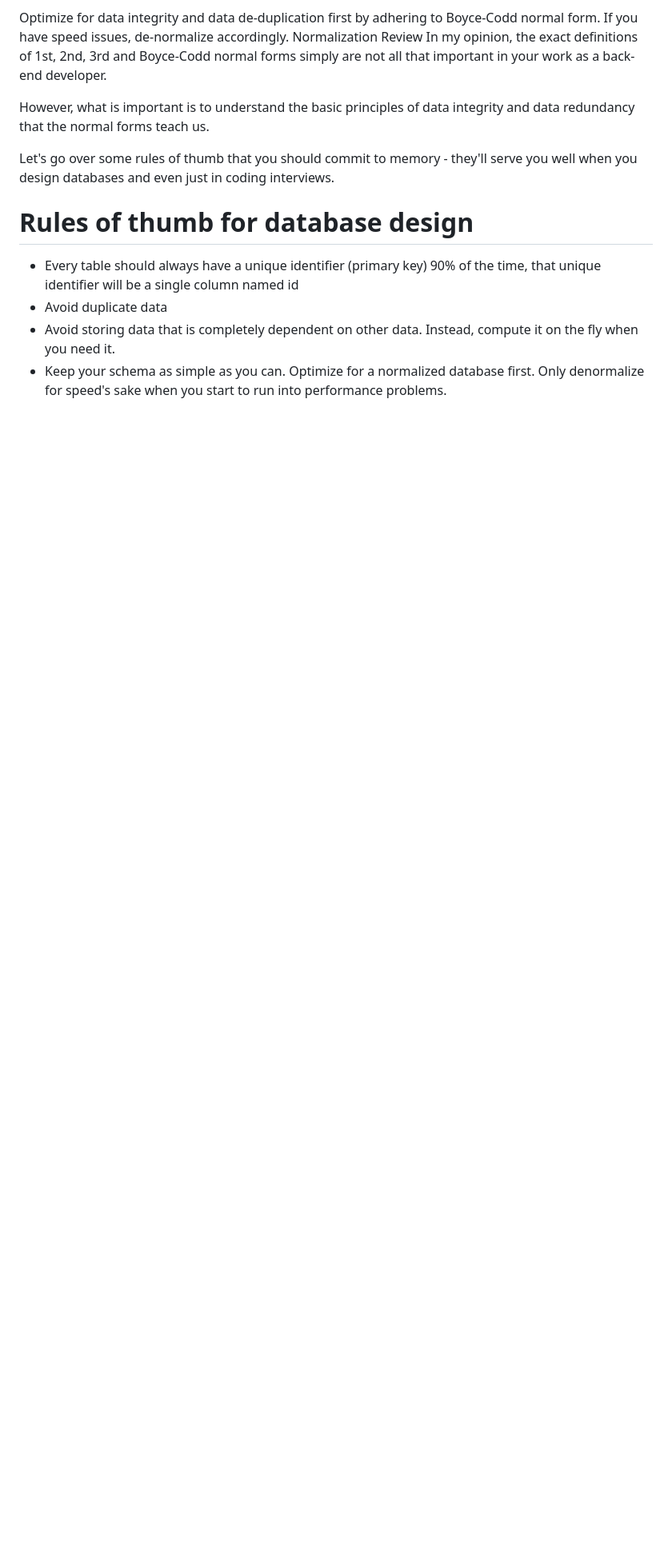
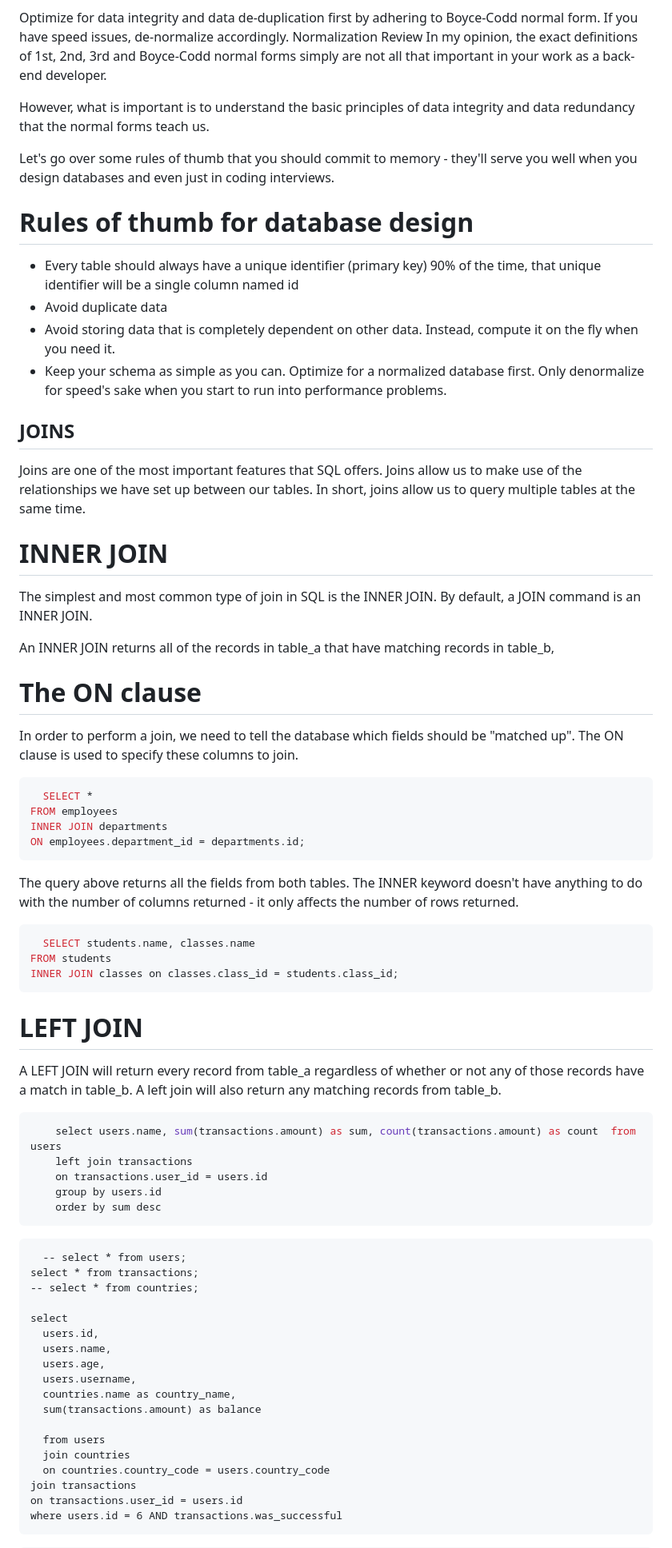
Before and after one commit to ex-Plant/2025_learning, a Markdown page: sql_dbs/mysql3_boot_dot_dev.md, the part around the change printed below. Shown: that part at 80% size. GitHub-like rendering; blank space fills up the shorter version.

````diff
--- a/sql_dbs/mysql3_boot_dot_dev.md
+++ b/sql_dbs/mysql3_boot_dot_dev.md
@@ -903,3 +903,63 @@ Let's go over some rules of thumb that you should commit to memory - they'll ser
 - Avoid storing data that is completely dependent on other data. Instead, compute it on the fly when you need it.
 - Keep your schema as simple as you can. Optimize for a normalized database first. Only denormalize for speed's sake
   when you start to run into performance problems.
+
+
+## JOINS
+Joins are one of the most important features that SQL offers. Joins allow us to make use of the relationships we have set up between our tables. In short, joins allow us to query multiple tables at the same time.
+
+# INNER JOIN
+The simplest and most common type of join in SQL is the INNER JOIN. By default, a JOIN command is an INNER JOIN.
+
+An INNER JOIN returns all of the records in table_a that have matching records in table_b,
+
+# The ON clause
+In order to perform a join, we need to tell the database which fields should be "matched up". The ON clause is used to specify these columns to join.
+
+```SQL
+  SELECT *
+FROM employees
+INNER JOIN departments
+ON employees.department_id = departments.id;
+```
+
+The query above returns all the fields from both tables. The INNER keyword doesn't have anything to do with the number of columns returned - it only affects the number of rows returned.
+
+```SQL
+  SELECT students.name, classes.name
+FROM students
+INNER JOIN classes on classes.class_id = students.class_id;
+```
+
+# LEFT JOIN
+A LEFT JOIN will return every record from table_a regardless of whether or not any of those records have a match in table_b. A left join will also return any matching records from table_b.
+
+```SQL
+    select users.name, sum(transactions.amount) as sum, count(transactions.amount) as count  from users
+    left join transactions
+    on transactions.user_id = users.id
+    group by users.id
+    order by sum desc
+```
+
+```
+  -- select * from users;
+select * from transactions;
+-- select * from countries;
+
+select
+  users.id,
+  users.name,
+  users.age,
+  users.username,
+  countries.name as country_name,
+  sum(transactions.amount) as balance
+
+  from users
+  join countries
+  on countries.country_code = users.country_code
+join transactions
+on transactions.user_id = users.id
+where users.id = 6 AND transactions.was_successful
+```
+
````
Also changed, not shown: other parts of sql_dbs/mysql3_boot_dot_dev.md (+78 -0 lines).
